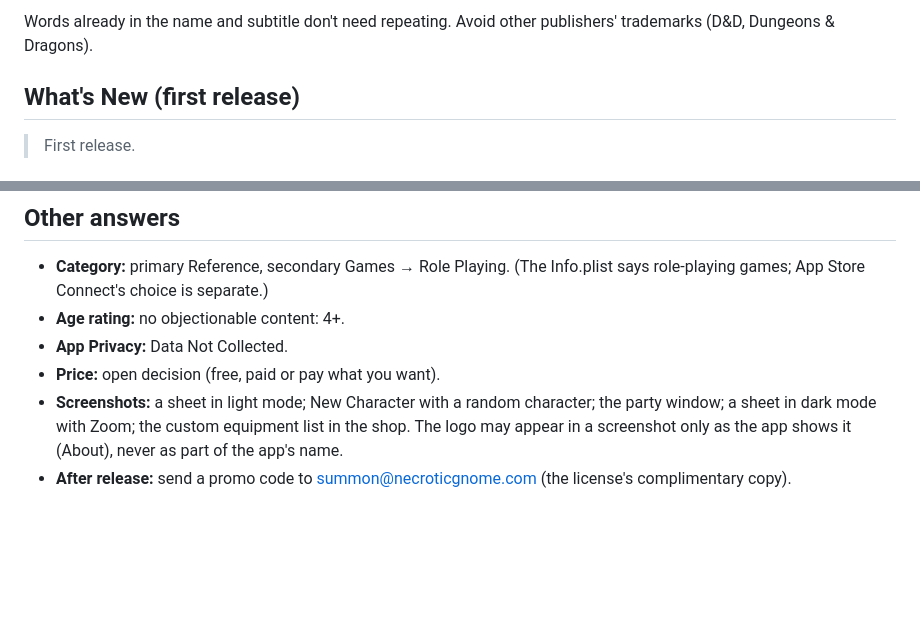
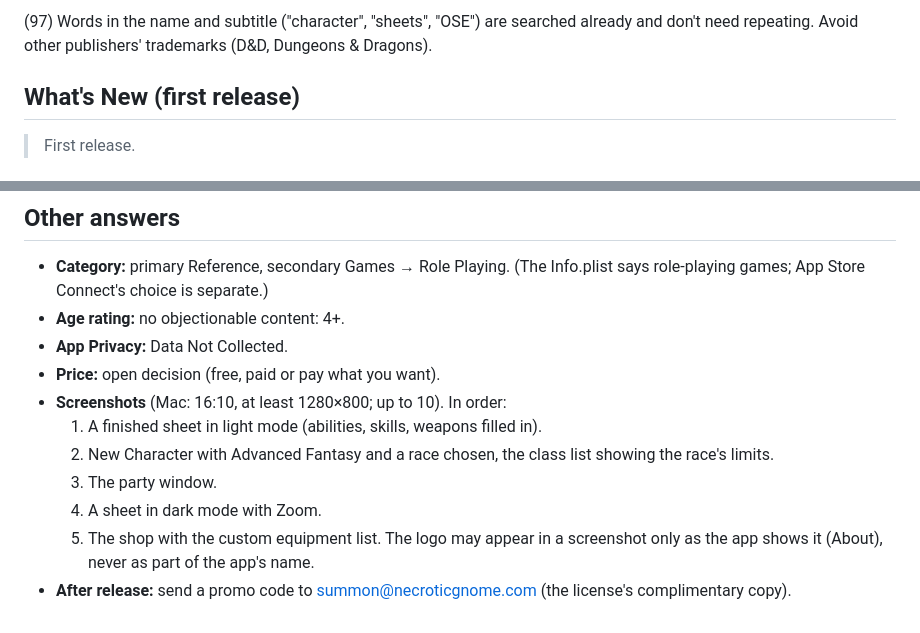
Before and after one commit to soggybag/Character-Sheets, a Markdown page: docs/APP-STORE.md, 2 parts joined by grey strips. Drawn GitHub-style; blank space fills up the shorter version.

```diff
--- a/docs/APP-STORE.md
+++ b/docs/APP-STORE.md
@@ -99,5 +82,6 @@ Alternatives: "OSE characters in plain text" (28), "Fills in the rules for OSE"
 
-Words already in the name and subtitle don't need repeating. Avoid other
+(97) Words in the name and subtitle ("character", "sheets",
+"OSE") are searched already and don't need repeating. Avoid other
 publishers' trademarks (D&D, Dungeons & Dragons).
 
 ## What's New (first release)
@@ -121,9 +105,14 @@ Check these against the GitHub Pages settings before submitting.
 - **Age rating:** no objectionable content: 4+.
 - **App Privacy:** Data Not Collected.
 - **Price:** open decision (free, paid or pay what you want).
-- **Screenshots:** a sheet in light mode; New Character with a random
-  character; the party window; a sheet in dark mode with Zoom; the custom
-  equipment list in the shop. The logo may appear in a screenshot only as
-  the app shows it (About), never as part of the app's name.
+- **Screenshots** (Mac: 16:10, at least 1280×800; up to 10). In order:
+  1. A finished sheet in light mode (abilities, skills, weapons filled in).
+  2. New Character with Advanced Fantasy and a race chosen, the class list
+     showing the race's limits.
+  3. The party window.
+  4. A sheet in dark mode with Zoom.
+  5. The shop with the custom equipment list.
+  The logo may appear in a screenshot only as the app shows it (About),
+  never as part of the app's name.
 - **After release:** send a promo code to summon@necroticgnome.com (the
   license's complimentary copy).
```
Also changed, not shown: other parts of docs/APP-STORE.md (+38 -55 lines).
